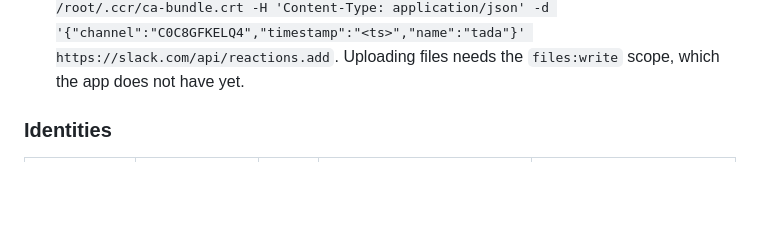
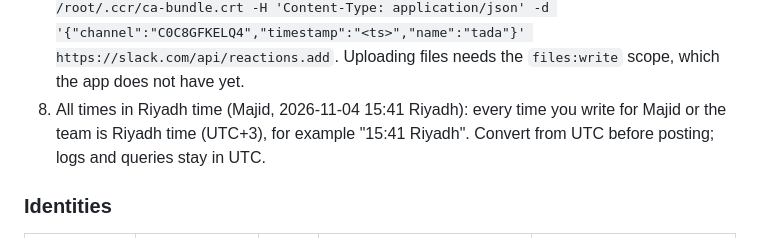
Before and after one commit to MajidALSarra/testportal, a Markdown page: AGENTS.md, the part around the change. GitHub-like rendering; blank space fills up the shorter version.

Commit message:
AGENTS.md: team agreement item 8, all times in Riyadh time (Majid, 4 Nov)
Co-Authored-By: Claude Opus 5.5 <noreply@anthropic.com>
Claude-Session: https://claude.ai/code/session_01FmfGfufZrhoG771DieoNK8

```diff
--- a/AGENTS.md
+++ b/AGENTS.md
@@ -376,6 +376,10 @@ Slack workspace (channel id `C0C8GFKELQ4`). Majid's Slack user is `U0C8GF0RF5J`.
    'Content-Type: application/json' -d '{"channel":"C0C8GFKELQ4","timestamp":"<ts>","name":"tada"}'
    https://slack.com/api/reactions.add`. Uploading files needs the `files:write`
    scope, which the app does not have yet.
+8. All times in Riyadh time (Majid, 2026-11-04 15:41 Riyadh): every time you
+   write for Majid or the team is Riyadh time (UTC+3), for example
+   "15:41 Riyadh". Convert from UTC before posting; logs and queries stay in
+   UTC.
 
 ### Identities
 
```
